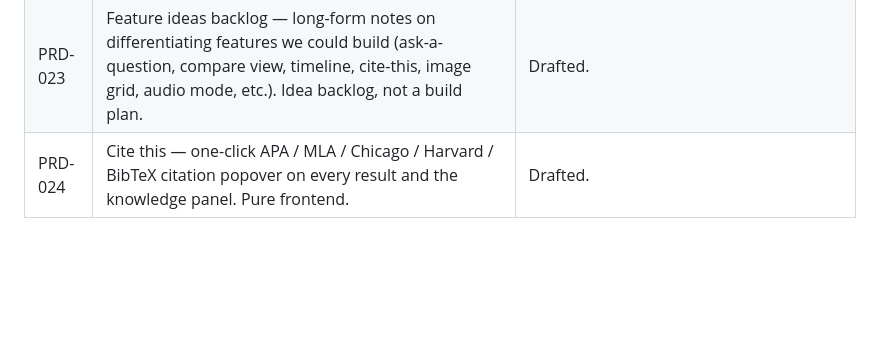
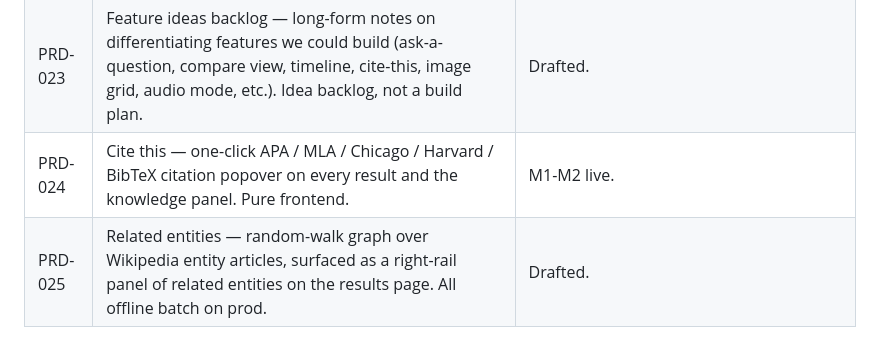
Before and after one commit to Krensen/zettair-search, a Markdown page: README.md, the part around the change. GitHub-like rendering; blank space fills up the shorter version.

```diff
--- a/README.md
+++ b/README.md
@@ -435,4 +435,5 @@ Design decisions are recorded in `prd/`. Reading order if you're new to the code
 | PRD-021 | News-spike summaries — when a query is trending, knowledge panel explains why via a Wikipedia-grounded news summary. Article-specificity gate doubles as the trending rail's quality filter. | M1-M4 in (specificity gate + news producer + server serving + weekly compaction). |
 | PRD-022 | News-headline fallback — when Wikipedia has no recent event paragraph, fetch Google News RSS for the query and synthesise an event_paragraph from the top headlines. Same downstream pipeline as Wikipedia-sourced. | M1+M2 in. |
 | PRD-023 | Feature ideas backlog — long-form notes on differentiating features we could build (ask-a-question, compare view, timeline, cite-this, image grid, audio mode, etc.). Idea backlog, not a build plan. | Drafted. |
-| PRD-024 | Cite this — one-click APA / MLA / Chicago / Harvard / BibTeX citation popover on every result and the knowledge panel. Pure frontend. | Drafted. |
+| PRD-024 | Cite this — one-click APA / MLA / Chicago / Harvard / BibTeX citation popover on every result and the knowledge panel. Pure frontend. | M1-M2 live. |
+| PRD-025 | Related entities — random-walk graph over Wikipedia entity articles, surfaced as a right-rail panel of related entities on the results page. All offline batch on prod. | Drafted. |
```
Also changed, not shown: prd/PRD-025-related-entities.md (added, +448 -0 lines).
